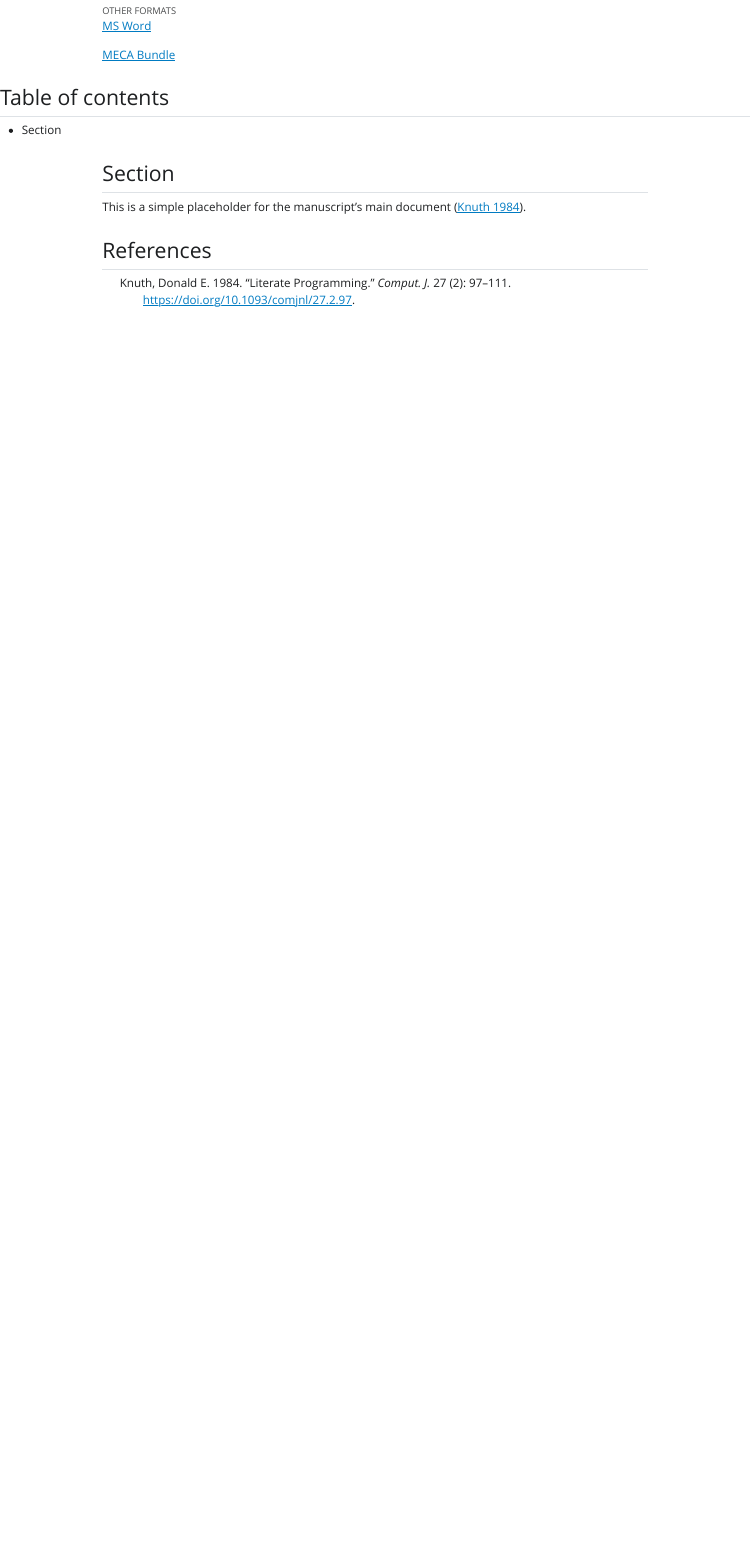
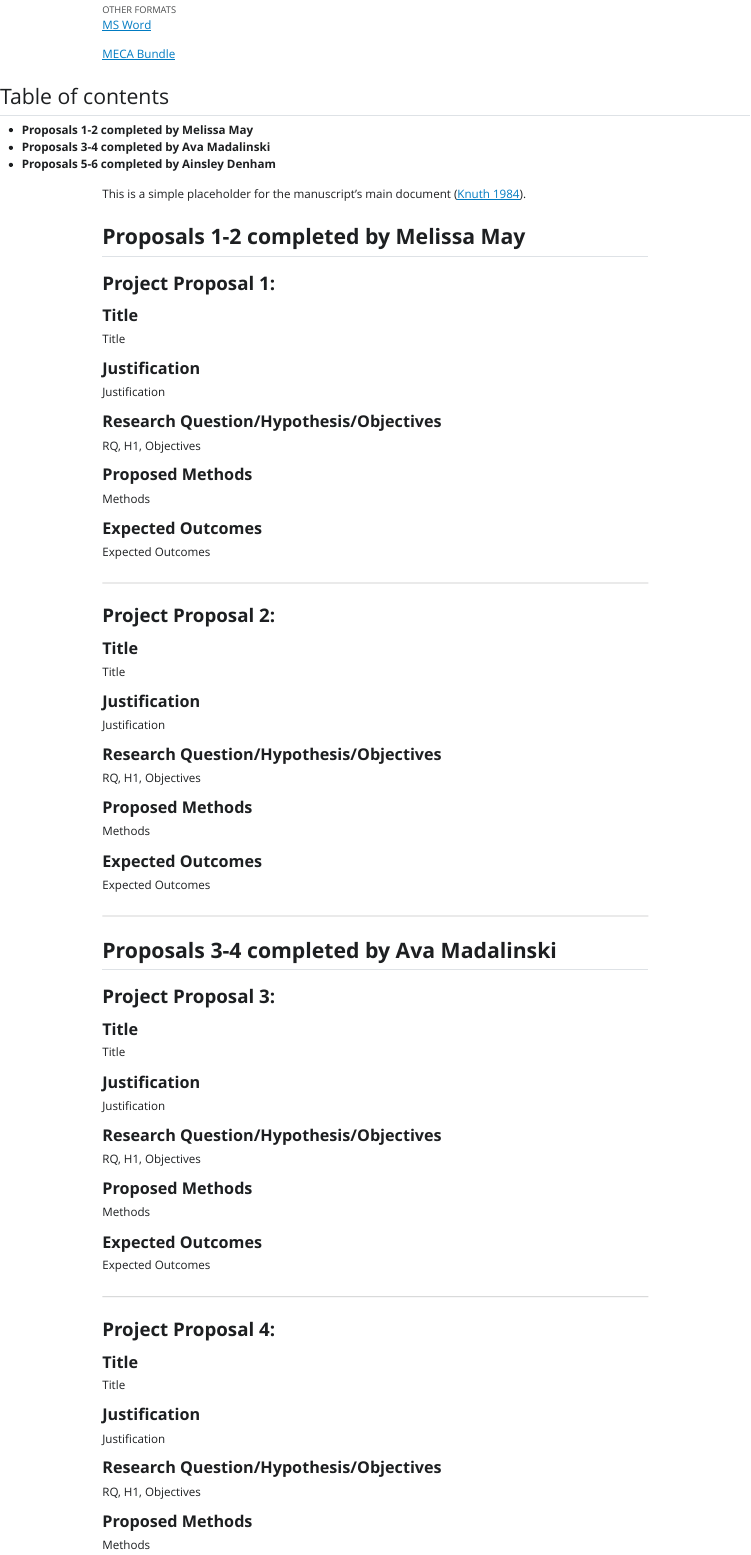
Before and after one commit to melissanmay/ess330-final-project, a Quarto document (index.qmd): the page in a window 1100 px wide, from 220 px down before the commit and from 380 px down after it, so that both start at the same text. The pictures show the output file _manuscript/index.html that the author committed with the source, opened offline; Quarto's library style sheets are replaced by a plain one without menus.

Commit message:
formatting the main body of the project proposals

```diff
--- a/index.qmd
+++ b/index.qmd
@@ -1,12 +1,90 @@
 ---
 title: ESS 330 Project Proposals
 authors:
-  - name: Norah Jones
-    affiliation: The University
-    roles: writing
+  - name: "Melissa May"
+    affiliation: "Colorado State University"
+    roles: ["writing"]
     corresponding: true
+  - name: "Ava Madalinski"
+    affiliation: "Colorado State University"
+    roles: ["writing"]
+  - name: "Ainsley Denham"
+    affiliation: "Colorado State University"
+    roles: ["writing"]
 bibliography: references.bib
 ---
 
-## Section
 This is a simple placeholder for the manuscript's main document [@knuth84].
+
+## **Proposals 1-2 completed by Melissa May**
+### **Project Proposal 1:**
+
+#### **Title**
+Title
+
+#### **Justification**
+Justification
+
+#### **Research Question/Hypothesis/Objectives**
+RQ, H1, Objectives
+
+#### **Proposed Methods**
+Methods
+
+#### **Expected Outcomes**
+Expected Outcomes
+
+---
+
+### **Project Proposal 2:**
+
+#### **Title**
+Title
+
+#### **Justification**
+Justification
+
+#### **Research Question/Hypothesis/Objectives**
+RQ, H1, Objectives
+
+#### **Proposed Methods**
+Methods
+
+#### **Expected Outcomes**
+Expected Outcomes
+
+---
+
+## **Proposals 3-4 completed by Ava Madalinski**
+### **Project Proposal 3:**
+
+#### **Title**
+Title
+
+#### **Justification**
+Justification
+
+#### **Research Question/Hypothesis/Objectives**
+RQ, H1, Objectives
+
+#### **Proposed Methods**
+Methods
+
+#### **Expected Outcomes**
+Expected Outcomes
+
+---
+
+### **Project Proposal 4:**
+
+#### **Title**
+Title
+
+#### **Justification**
+Justification
+
+#### **Research Question/Hypothesis/Objectives**
+RQ, H1, Objectives
+
+#### **Proposed Methods**
+Methods
```
Also changed, not shown: _manuscript/index.html, index.qmd (42 more changed lines), 3 other files.
